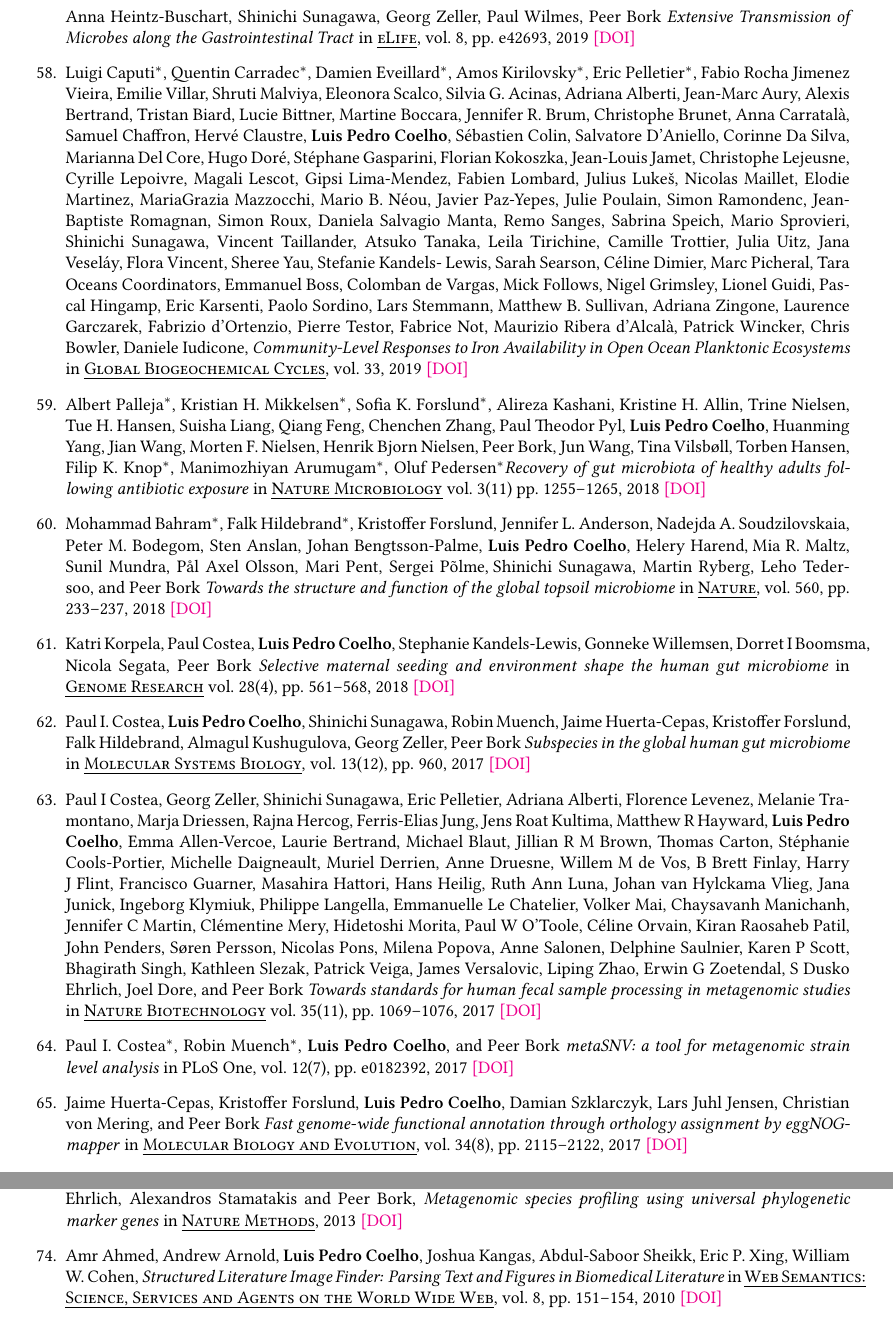
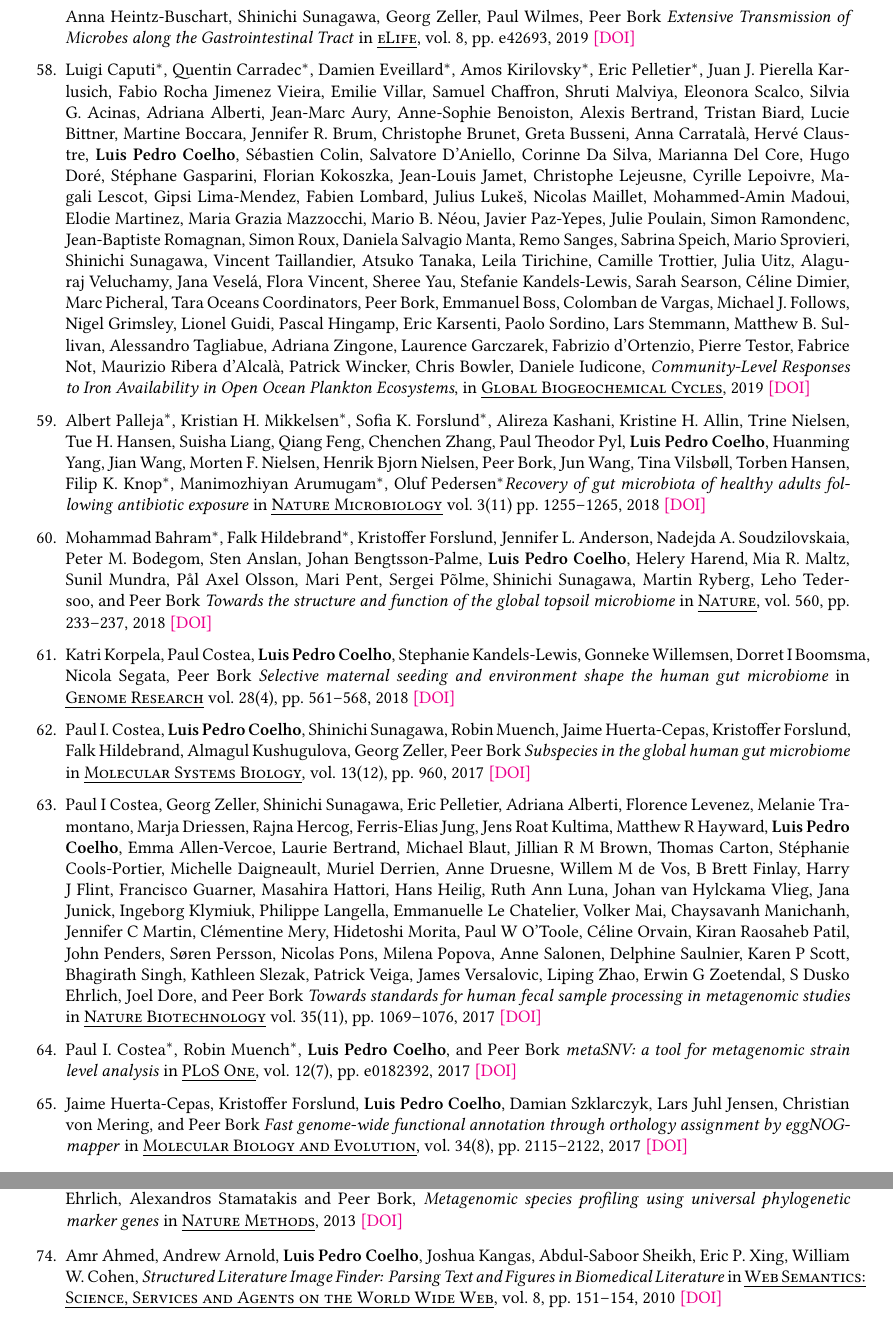
Before and after one commit to luispedro/vita, a LaTeX CV (vita.tex): two parts of pages 9 and 10 of 12, joined at a grey line, cut so that both start at the same text. Compiled offline with XeLaTeX.

Commit message:
MIN Minor fixes (bugs caught by claude)

```diff
--- a/vita.tex
+++ b/vita.tex
@@ -539,27 +539,29 @@ Anna Heintz-Buschart, Shinichi Sunagawa, Georg Zeller, Paul Wilmes, Peer Bork
 \pubname{eLife}, vol.\ 8, pp.\ e42693, 2019 \showdoi{10.7554/eLife.42693}
 
 \item Luigi Caputi\costar, Quentin Carradec\costar, Damien Eveillard\costar,
-Amos Kirilovsky\costar, Eric Pelletier\costar, Fabio Rocha Jimenez Vieira,
-Emilie Villar, Shruti Malviya, Eleonora Scalco, Silvia G. Acinas, Adriana
-Alberti, Jean-Marc Aury, Alexis Bertrand, Tristan Biard, Lucie Bittner, Martine
-Boccara, Jennifer R. Brum, Christophe Brunet, Anna Carratalà, Samuel Chaffron,
-Hervé Claustre, \textbf{Luis Pedro Coelho}, Sébastien Colin, Salvatore
-D'Aniello, Corinne Da Silva, Marianna Del Core, Hugo Doré, Stéphane Gasparini,
-Florian Kokoszka, Jean-Louis Jamet, Christophe Lejeusne, Cyrille Lepoivre,
-Magali Lescot, Gipsi Lima-Mendez, Fabien Lombard, Julius Lukeš, Nicolas
-Maillet, Elodie Martinez, MariaGrazia Mazzocchi, Mario B. Néou, Javier
-Paz-Yepes, Julie Poulain, Simon Ramondenc, Jean-Baptiste Romagnan, Simon Roux,
-Daniela Salvagio Manta, Remo Sanges, Sabrina Speich, Mario Sprovieri, Shinichi
-Sunagawa, Vincent Taillander, Atsuko Tanaka, Leila Tirichine, Camille Trottier,
-Julia Uitz, Jana Veseláy, Flora Vincent, Sheree Yau, Stefanie Kandels- Lewis,
-Sarah Searson, Céline Dimier, Marc Picheral, Tara Oceans Coordinators, Emmanuel
-Boss, Colomban de Vargas, Mick Follows, Nigel Grimsley, Lionel Guidi, Pascal
-Hingamp, Eric Karsenti, Paolo Sordino, Lars Stemmann, Matthew B. Sullivan,
-Adriana Zingone, Laurence Garczarek, Fabrizio d'Ortenzio, Pierre Testor,
-Fabrice Not, Maurizio Ribera d'Alcalà, Patrick Wincker, Chris Bowler, Daniele
-Iudicone, \emph{Community‐Level Responses to Iron Availability in Open Ocean
-Planktonic Ecosystems} in \pubname{Global Biogeochemical Cycles}, vol.\ 33,
-2019 \showdoi{10.1029/2018GB006022}
+Amos Kirilovsky\costar, Eric Pelletier\costar, Juan J. Pierella Karlusich,
+Fabio Rocha Jimenez Vieira, Emilie Villar, Samuel Chaffron, Shruti Malviya,
+Eleonora Scalco, Silvia G. Acinas, Adriana Alberti, Jean‐Marc Aury, Anne‐Sophie
+Benoiston, Alexis Bertrand, Tristan Biard, Lucie Bittner, Martine Boccara,
+Jennifer R. Brum, Christophe Brunet, Greta Busseni, Anna Carratalà, Hervé
+Claustre, \textbf{Luis Pedro Coelho}, Sébastien Colin, Salvatore D'Aniello,
+Corinne Da Silva, Marianna Del Core, Hugo Doré, Stéphane Gasparini, Florian
+Kokoszka, Jean‐Louis Jamet, Christophe Lejeusne, Cyrille Lepoivre, Magali
+Lescot, Gipsi Lima‐Mendez, Fabien Lombard, Julius Lukeš, Nicolas Maillet,
+Mohammed‐Amin Madoui, Elodie Martinez, Maria Grazia Mazzocchi, Mario B. Néou,
+Javier Paz‐Yepes, Julie Poulain, Simon Ramondenc, Jean‐Baptiste Romagnan, Simon
+Roux, Daniela Salvagio Manta, Remo Sanges, Sabrina Speich, Mario Sprovieri,
+Shinichi Sunagawa, Vincent Taillandier, Atsuko Tanaka, Leila Tirichine, Camille
+Trottier, Julia Uitz, Alaguraj Veluchamy, Jana Veselá, Flora Vincent, Sheree
+Yau, Stefanie Kandels‐Lewis, Sarah Searson, Céline Dimier, Marc Picheral, Tara
+Oceans Coordinators, Peer Bork, Emmanuel Boss, Colomban de Vargas, Michael J.
+Follows, Nigel Grimsley, Lionel Guidi, Pascal Hingamp, Eric Karsenti, Paolo
+Sordino, Lars Stemmann, Matthew B. Sullivan, Alessandro Tagliabue, Adriana
+Zingone, Laurence Garczarek, Fabrizio d'Ortenzio, Pierre Testor, Fabrice Not,
+Maurizio Ribera d'Alcalà, Patrick Wincker, Chris Bowler, Daniele Iudicone,
+\emph{Community‐Level Responses to Iron Availability in Open Ocean Plankton
+Ecosystems}, in \pubname{Global Biogeochemical Cycles}, 2019
+\showdoi{10.1029/2018gb006022}
 \contribution{I contributed to data analysis (of metatranscriptomics and
 imaging data).}
 
@@ -623,7 +625,7 @@ benchmark.}
 
 \item Paul I. Costea\costar, Robin Muench\costar, \textbf{Luis Pedro Coelho},
 and Peer Bork \emph{metaSNV: a tool for metagenomic strain level analysis} in
-PLoS One, vol.\ 12(7), pp.\ e0182392, 2017
+\pubname{PLoS One}, vol.\ 12(7), pp.\ e0182392, 2017
 \showdoi{10.1371/journal.pone.0182392}
 \contribution{I contributed computer code for the proposed tool, ideas for the
 design of the benchmark, and participated in the manuscript preparation.}
@@ -710,7 +712,7 @@ marker genes} in \pubname{Nature Methods}, 2013 \showdoi{10.1038/nmeth.2693}
 \contribution{I implemented the stand-alone version of the published metagenomics tool.}
 
 \item Amr Ahmed, Andrew Arnold, \textbf{Luis Pedro Coelho}, Joshua Kangas,
-Abdul-Saboor Sheikk, Eric P. Xing, William W. Cohen, \emph{Structured
+Abdul-Saboor Sheikh, Eric P. Xing, William W. Cohen, \emph{Structured
 Literature Image Finder: Parsing Text and Figures in Biomedical Literature} in
 \pubname{Web Semantics: Science, Services and Agents on the World Wide Web},
 vol.\ 8, pp.\ 151--154, 2010 \showdoi{10.1016/j.websem.2010.04.002}
```
Also changed, not shown: vita.tex (8 more changed lines).
